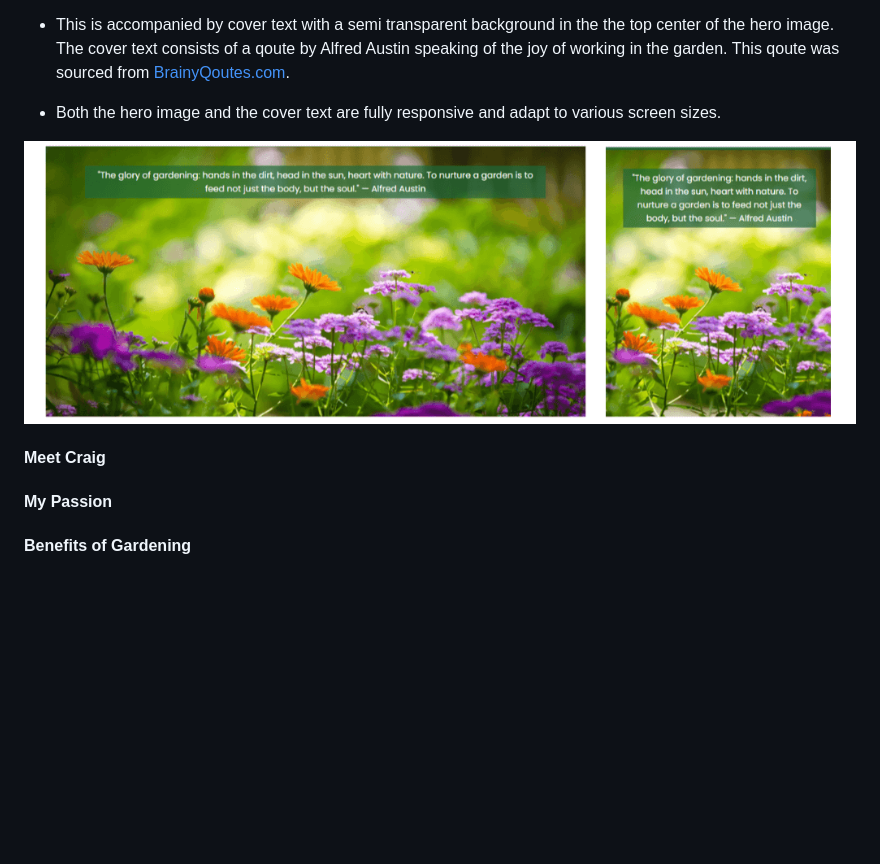
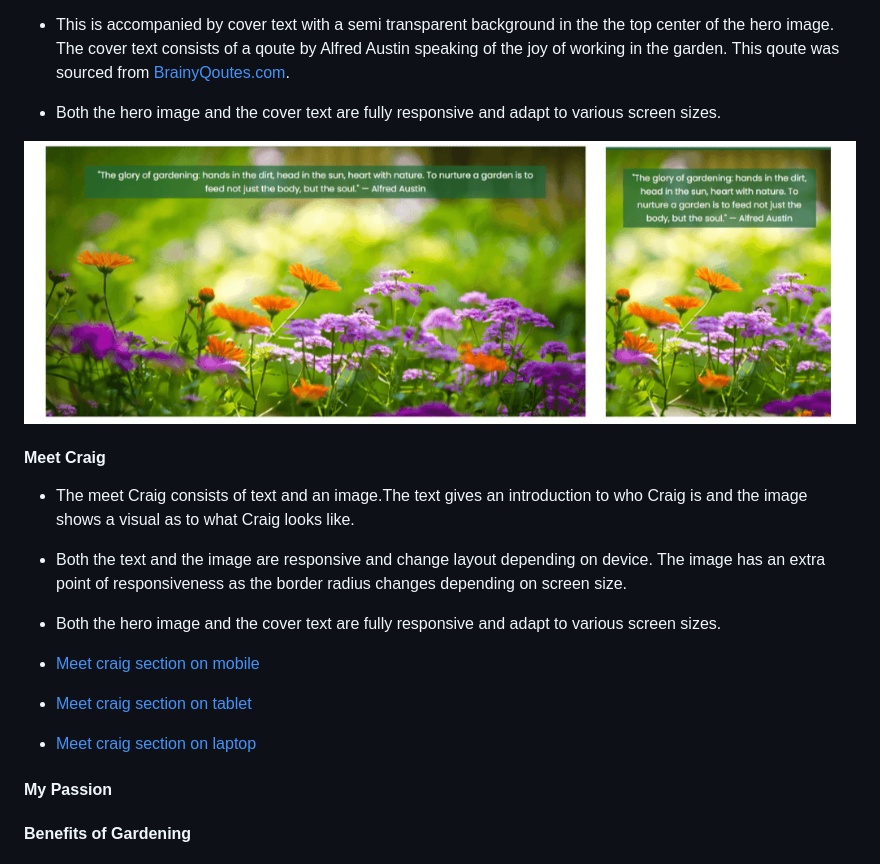
Before and after one commit to CraigS119/Craigs-Plants-P1, a Markdown page: README.md, the part around the change. Drawn GitHub-style; blank space fills up the shorter version.

Commit message:
text and images added to meet craig feature in readme.md

```diff
--- a/README.md
+++ b/README.md
@@ -121,10 +121,19 @@ A general wireframe created on Canva was used in order to identify the look and
 
 - Both the hero image and the cover text are fully responsive and adapt to various screen sizes.
 
-![hero image and cover text on mobile and desktop](read-me/media/hero-responsive.png)
-
+![hero image and cover text on mobile and desktop](read-me/media/home-page/hero-responsive.png)
 
 #### Meet Craig
+
+- The meet Craig consists of text and an image.The text gives an introduction to who Craig is and the image shows a visual as to what Craig looks like.
+
+- Both the text and the image are responsive and change layout depending on device. The image has an extra point of responsiveness as the border radius changes depending on screen size.
+
+- Both the hero image and the cover text are fully responsive and adapt to various screen sizes.
+
+- [Meet craig section on mobile](read-me/media/home-page/meet-craig-mobile.png)
+- [Meet craig section on tablet](read-me/media/home-page/meet-craig-tablet.png)
+- [Meet craig section on laptop](read-me/media/home-page/meet-craig-laptop.png)
 
 #### My Passion
 
```
Also changed, not shown: read-me/media/home-page/hero-responsive.png (renamed from read-me/media/hero-responsive.png), read-me/media/home-page/meet-craig-laptop.png (added), read-me/media/home-page/meet-craig-mobile.png (added), read-me/media/home-page/meet-craig-tablet.png (added).
